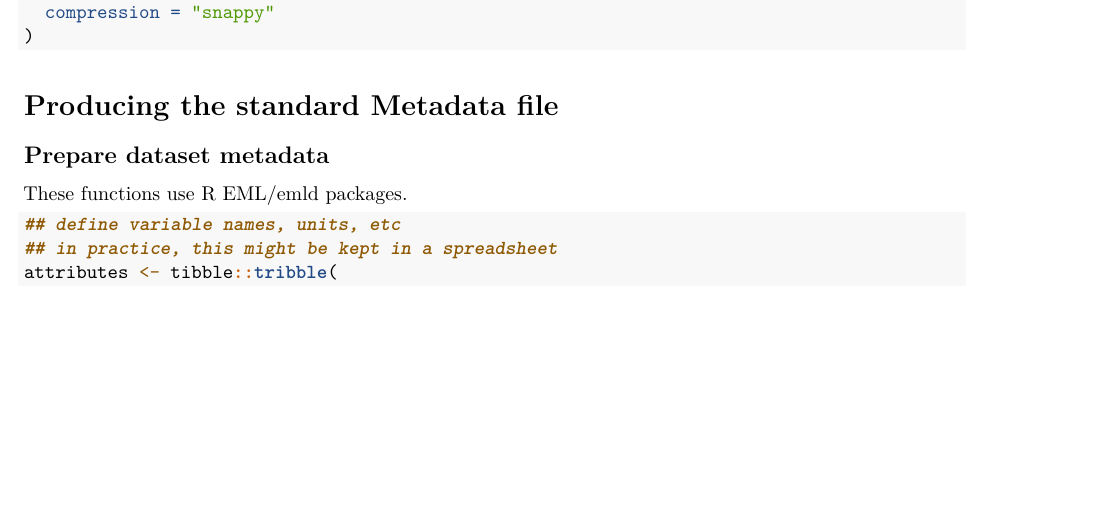
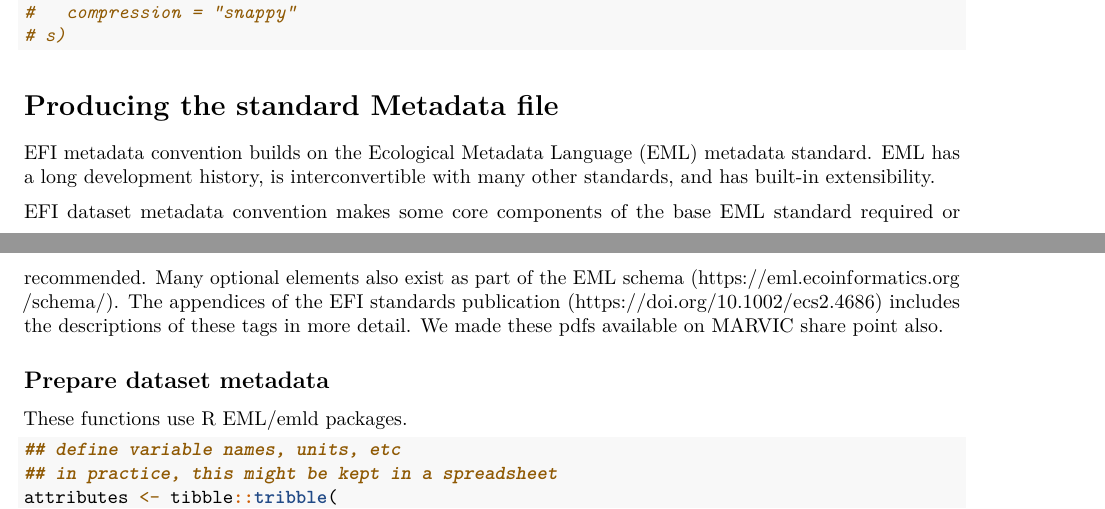
Before and after one commit to fmi-calculator/marvic2efi, an R Markdown document (MARVIC2EFI.Rmd): part of page 3 of 6 before the commit and two parts of pages 3 and 4 of 7 after it, the two joined at a grey line, cut so that both start at the same text, the shorter picture padded with empty space. The pictures show the output file MARVIC2EFI.pdf that the author committed with the source.

Commit message:
point to metadata tags in pdfs

```diff
--- a/MARVIC2EFI.Rmd
+++ b/MARVIC2EFI.Rmd
@@ -161,6 +161,10 @@ write.csv(df_combined,
 
 
 # Producing the standard Metadata file
+
+EFI metadata convention builds on the Ecological Metadata Language (EML) metadata standard. EML has a long development history, is interconvertible with many other standards, and has built-in extensibility.
+
+EFI dataset metadata convention makes some core components of the base EML standard required or recommended. Many optional elements also exist as part of the EML schema (https://eml.ecoinformatics.org/schema/). The appendices of the EFI standards publication (https://doi.org/10.1002/ecs2.4686) includes the descriptions of these tags in more detail. We made these pdfs available on MARVIC share point also.
 
 ## Prepare dataset metadata
 
```
Also changed, not shown: MARVIC2EFI.pdf.
